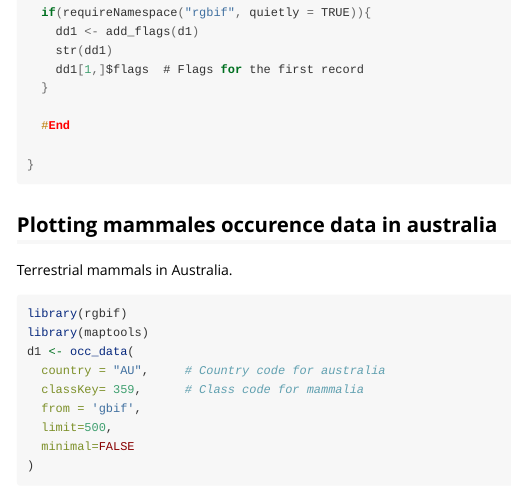
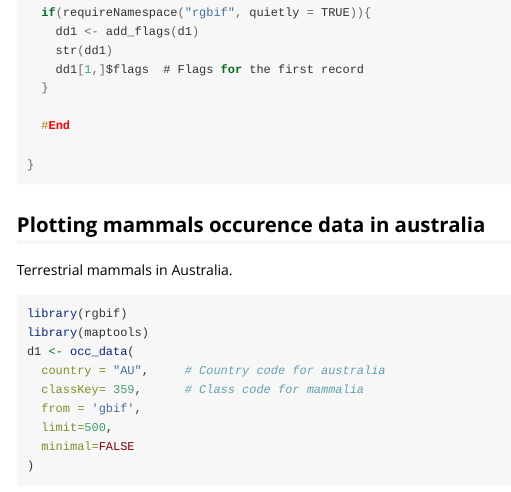
Before and after one commit to AshwinAgrawal16/BiodiversityGSoC17, an R Markdown document (vignettes/BiodiversityGSoC17.Rmd): the page in a window 1100 px wide, from 1240 px down. Rendered offline with R 4.5, knitr and Pandoc, with nearby package versions; some code elsewhere in the file could not run offline.

Commit message:
Update BiodiversityGSoC17.Rmd

````diff
--- a/vignettes/BiodiversityGSoC17.Rmd
+++ b/vignettes/BiodiversityGSoC17.Rmd
@@ -80,7 +80,7 @@ FUNCTION<-function(){
 
 
 
-## Plotting mammales occurence data in australia
+## Plotting mammals occurence data in australia
 
 Terrestrial mammals in Australia.
 ```{r, fig.show='hold',fig.width = 5 ,fig.height = 5 }
````
